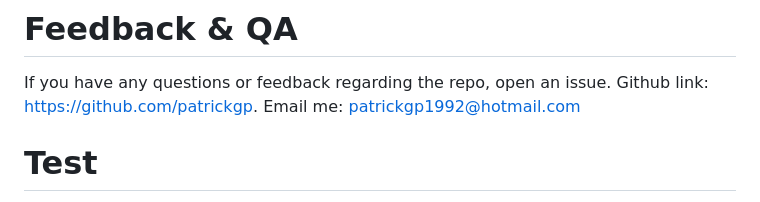
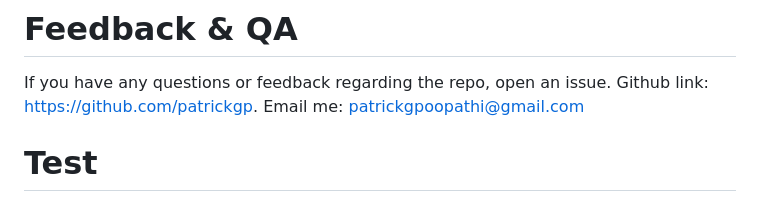
Before and after one commit to Patrickgp/video-game, a Markdown page: README.md, the part around the change. Drawn GitHub-style.

```diff
--- a/README.md
+++ b/README.md
@@ -32,7 +32,7 @@ This project is licensed under the None license.
 # Feedback & QA
 If you have any questions or feedback regarding the repo, open an issue.
 Github link: https://github.com/patrickgp.
-Email me: patrickgp1992@hotmail.com
+Email me: patrickgpoopathi@gmail.com
 
 # Test
 N/A
```
